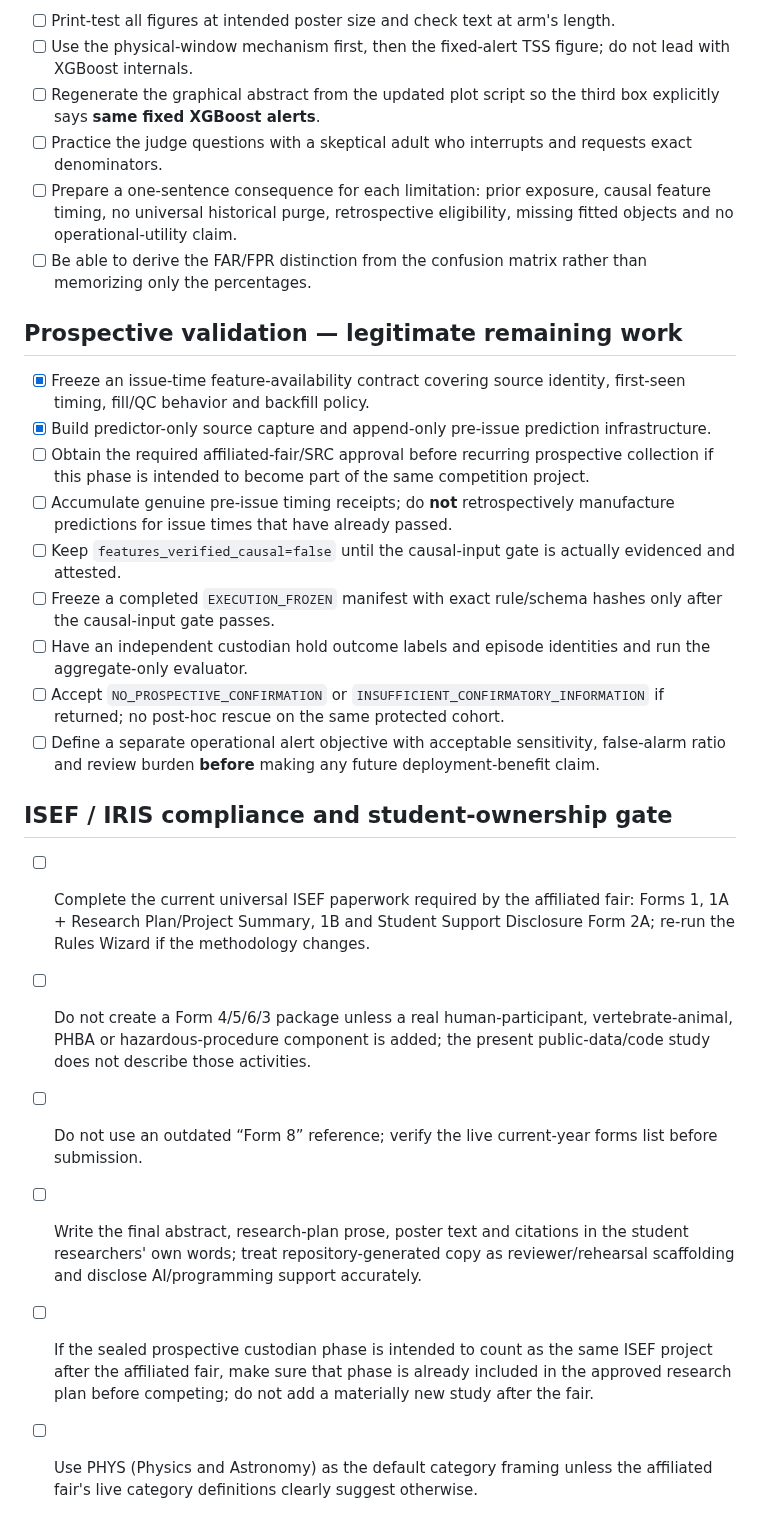
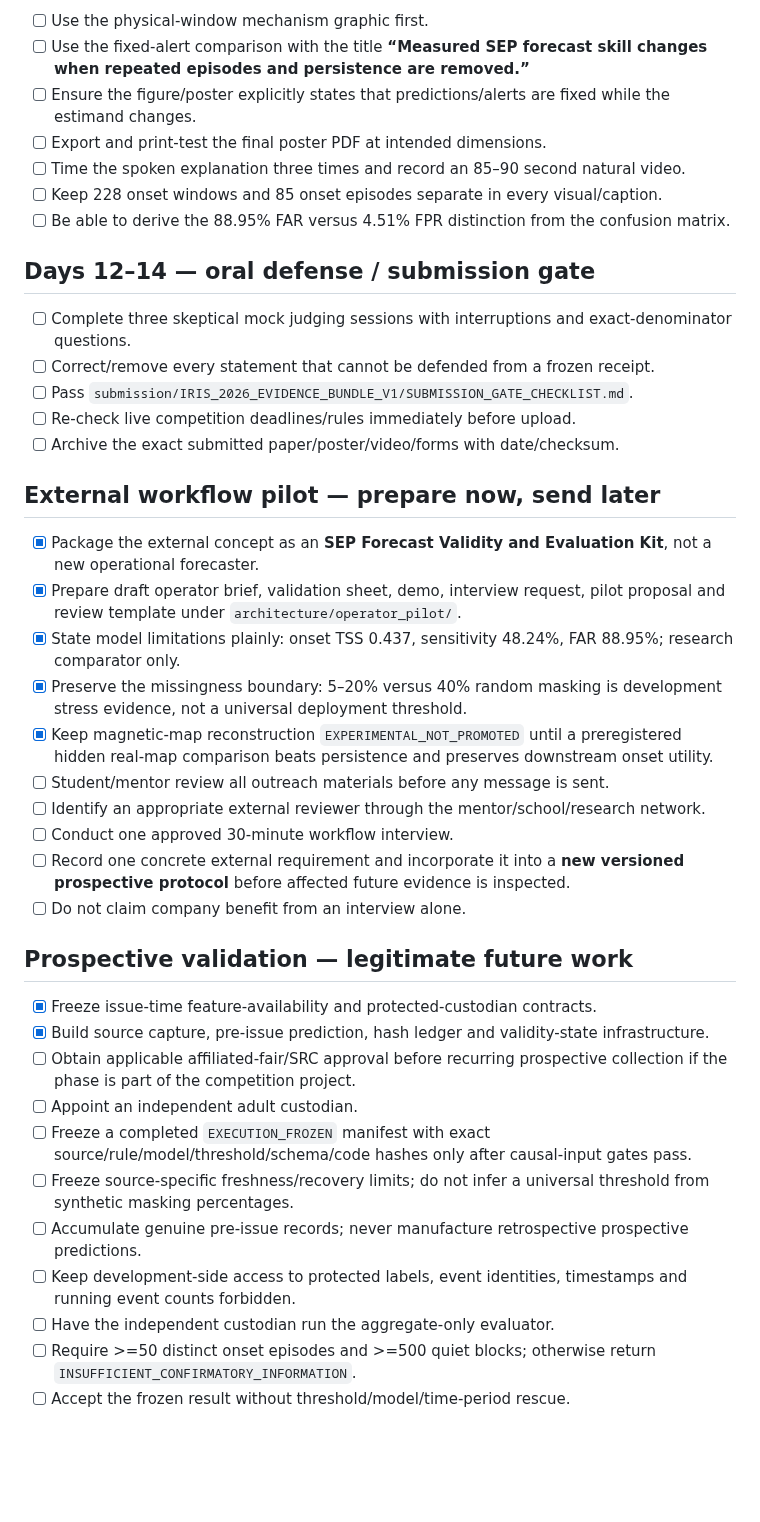
Before and after one commit to fr3ddykru3g3r/silver-engine, a Markdown page: iris_report/iris_sep/todo.md, the part around one of its changes. Drawn GitHub-style; blank space fills up the shorter version.

Commit message:
Convert todo to two-week submission and pilot gates

```diff
--- a/iris_report/iris_sep/todo.md
+++ b/iris_report/iris_sep/todo.md
@@ -44,28 +43,44 @@
 
-- [ ] Print-test all figures at intended poster size and check text at arm's length.
-- [ ] Use the physical-window mechanism first, then the fixed-alert TSS figure; do not lead with XGBoost internals.
-- [ ] Regenerate the graphical abstract from the updated plot script so the third box explicitly says **same fixed XGBoost alerts**.
-- [ ] Practice the judge questions with a skeptical adult who interrupts and requests exact denominators.
-- [ ] Prepare a one-sentence consequence for each limitation: prior exposure, causal feature timing, no universal historical purge, retrospective eligibility, missing fitted objects and no operational-utility claim.
-- [ ] Be able to derive the FAR/FPR distinction from the confusion matrix rather than memorizing only the percentages.
+- [ ] Use the physical-window mechanism graphic first.
+- [ ] Use the fixed-alert comparison with the title **“Measured SEP forecast skill changes when repeated episodes and persistence are removed.”**
+- [ ] Ensure the figure/poster explicitly states that predictions/alerts are fixed while the estimand changes.
+- [ ] Export and print-test the final poster PDF at intended dimensions.
+- [ ] Time the spoken explanation three times and record an 85–90 second natural video.
+- [ ] Keep 228 onset windows and 85 onset episodes separate in every visual/caption.
+- [ ] Be able to derive the 88.95% FAR versus 4.51% FPR distinction from the confusion matrix.
 
-## Prospective validation — legitimate remaining work
+## Days 12–14 — oral defense / submission gate
 
-- [x] Freeze an issue-time feature-availability contract covering source identity, first-seen timing, fill/QC behavior and backfill policy.
-- [x] Build predictor-only source capture and append-only pre-issue prediction infrastructure.
-- [ ] Obtain the required affiliated-fair/SRC approval before recurring prospective collection if this phase is intended to become part of the same competition project.
-- [ ] Accumulate genuine pre-issue timing receipts; do **not** retrospectively manufacture predictions for issue times that have already passed.
-- [ ] Keep `features_verified_causal=false` until the causal-input gate is actually evidenced and attested.
-- [ ] Freeze a completed `EXECUTION_FROZEN` manifest with exact rule/schema hashes only after the causal-input gate passes.
-- [ ] Have an independent custodian hold outcome labels and episode identities and run the aggregate-only evaluator.
-- [ ] Accept `NO_PROSPECTIVE_CONFIRMATION` or `INSUFFICIENT_CONFIRMATORY_INFORMATION` if returned; no post-hoc rescue on the same protected cohort.
-- [ ] Define a separate operational alert objective with acceptable sensitivity, false-alarm ratio and review burden **before** making any future deployment-benefit claim.
+- [ ] Complete three skeptical mock judging sessions with interruptions and exact-denominator questions.
+- [ ] Correct/remove every statement that cannot be defended from a frozen receipt.
+- [ ] Pass `submission/IRIS_2026_EVIDENCE_BUNDLE_V1/SUBMISSION_GATE_CHECKLIST.md`.
+- [ ] Re-check live competition deadlines/rules immediately before upload.
+- [ ] Archive the exact submitted paper/poster/video/forms with date/checksum.
 
-## ISEF / IRIS compliance and student-ownership gate
+## External workflow pilot — prepare now, send later
 
-- [ ] Complete the current universal ISEF paperwork required by the affiliated fair: Forms 1, 1A + Research Plan/Project Summary, 1B and Student Support Disclosure Form 2A; re-run the Rules Wizard if the methodology changes.
-- [ ] Do not create a Form 4/5/6/3 package unless a real human-participant, vertebrate-animal, PHBA or hazardous-procedure component is added; the present public-data/code study does not describe those activities.
-- [ ] Do not use an outdated “Form 8” reference; verify the live current-year forms list before submission.
-- [ ] Write the final abstract, research-plan prose, poster text and citations in the student researchers' own words; treat repository-generated copy as reviewer/rehearsal scaffolding and disclose AI/programming support accurately.
-- [ ] If the sealed prospective custodian phase is intended to count as the same ISEF project after the affiliated fair, make sure that phase is already included in the approved research plan before competing; do not add a materially new study after the fair.
-- [ ] Use PHYS (Physics and Astronomy) as the default category framing unless the affiliated fair's live category definitions clearly suggest otherwise.
+- [x] Package the external concept as an **SEP Forecast Validity and Evaluation Kit**, not a new operational forecaster.
+- [x] Prepare draft operator brief, validation sheet, demo, interview request, pilot proposal and review template under `architecture/operator_pilot/`.
+- [x] State model limitations plainly: onset TSS 0.437, sensitivity 48.24%, FAR 88.95%; research comparator only.
+- [x] Preserve the missingness boundary: 5–20% versus 40% random masking is development stress evidence, not a universal deployment threshold.
+- [x] Keep magnetic-map reconstruction `EXPERIMENTAL_NOT_PROMOTED` until a preregistered hidden real-map comparison beats persistence and preserves downstream onset utility.
+- [ ] Student/mentor review all outreach materials before any message is sent.
+- [ ] Identify an appropriate external reviewer through the mentor/school/research network.
+- [ ] Conduct one approved 30-minute workflow interview.
+- [ ] Record one concrete external requirement and incorporate it into a **new versioned prospective protocol** before affected future evidence is inspected.
+- [ ] Do not claim company benefit from an interview alone.
+
+## Prospective validation — legitimate future work
+
+- [x] Freeze issue-time feature-availability and protected-custodian contracts.
+- [x] Build source capture, pre-issue prediction, hash ledger and validity-state infrastructure.
+- [ ] Obtain applicable affiliated-fair/SRC approval before recurring prospective collection if the phase is part of the competition project.
+- [ ] Appoint an independent adult custodian.
+- [ ] Freeze a completed `EXECUTION_FROZEN` manifest with exact source/rule/model/threshold/schema/code hashes only after causal-input gates pass.
+- [ ] Freeze source-specific freshness/recovery limits; do not infer a universal threshold from synthetic masking percentages.
+- [ ] Accumulate genuine pre-issue records; never manufacture retrospective prospective predictions.
+- [ ] Keep development-side access to protected labels, event identities, timestamps and running event counts forbidden.
+- [ ] Have the independent custodian run the aggregate-only evaluator.
+- [ ] Require >=50 distinct onset episodes and >=500 quiet blocks; otherwise return `INSUFFICIENT_CONFIRMATORY_INFORMATION`.
+- [ ] Accept the frozen result without threshold/model/time-period rescue.
+
```
Also changed, not shown: other parts of iris_report/iris_sep/todo.md (+35 -28 lines).
